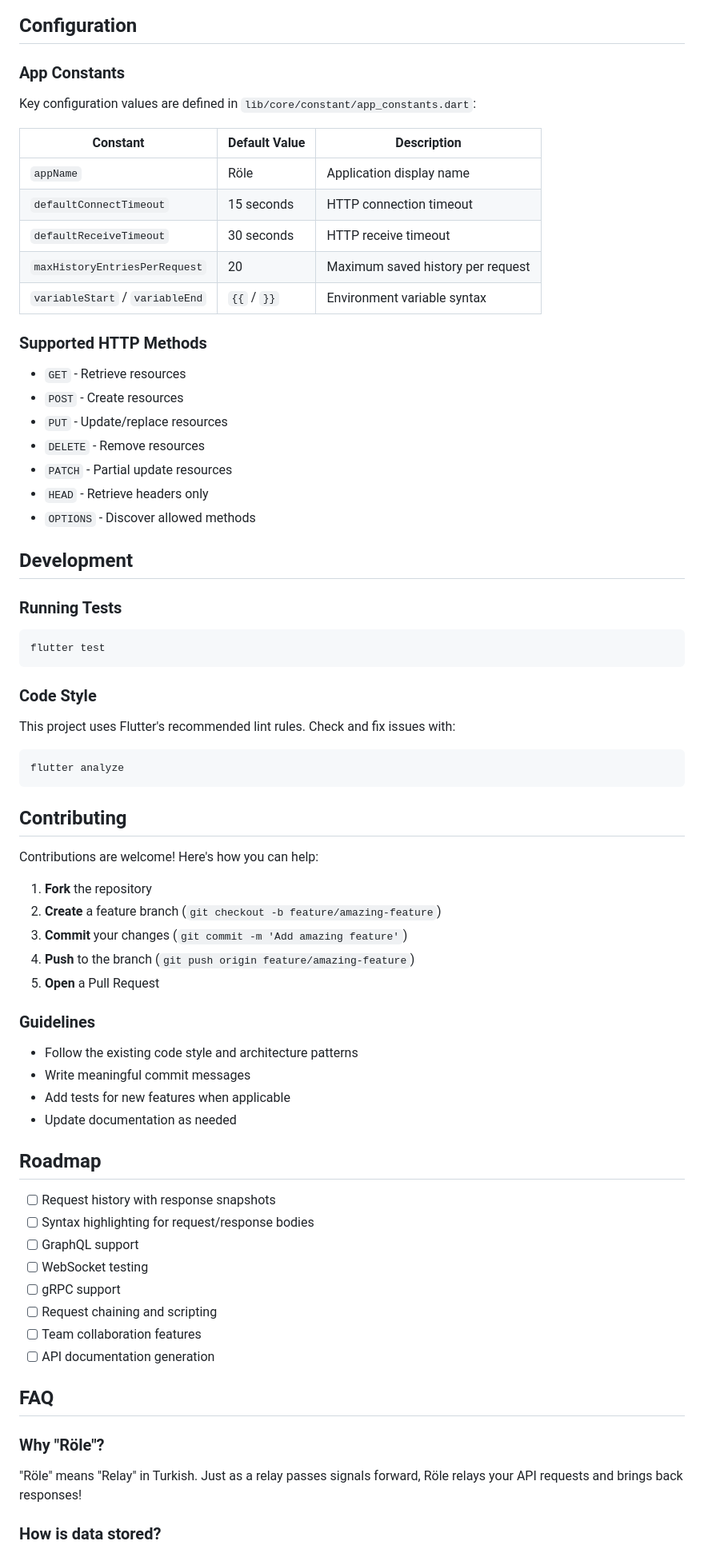
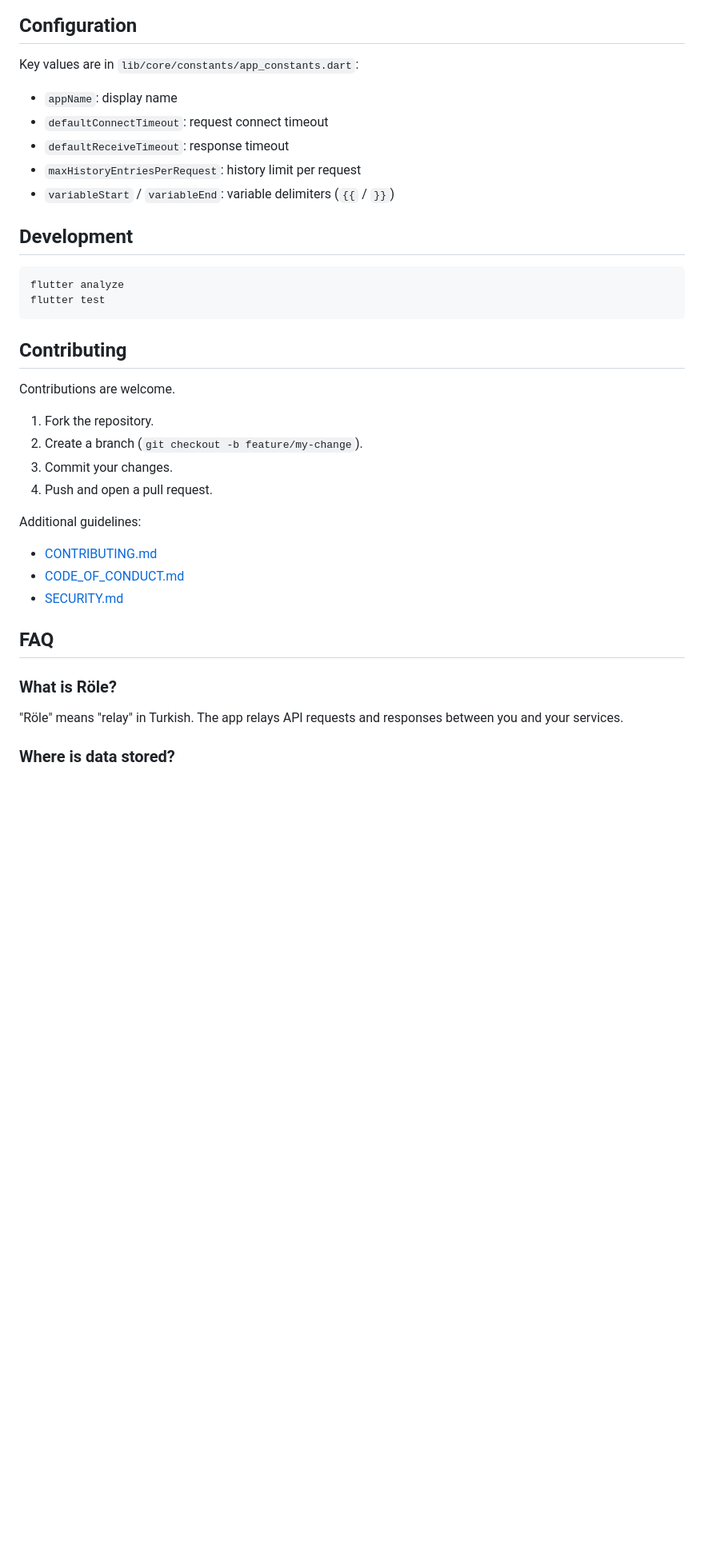
Before and after one commit to role-suite/role-client, a Markdown page: README.md, the part around one of its changes. Shown at 80% size. GitHub-like rendering; blank space fills up the shorter version.

````diff
--- a/README.md
+++ b/README.md
@@ -243,77 +254,41 @@ graph LR
 
 ## Configuration
 
-### App Constants
+Key values are in `lib/core/constants/app_constants.dart`:
 
-Key configuration values are defined in `lib/core/constant/app_constants.dart`:
-
-| Constant | Default Value | Description |
-|----------|---------------|-------------|
-| `appName` | Röle | Application display name |
-| `defaultConnectTimeout` | 15 seconds | HTTP connection timeout |
-| `defaultReceiveTimeout` | 30 seconds | HTTP receive timeout |
-| `maxHistoryEntriesPerRequest` | 20 | Maximum saved history per request |
-| `variableStart` / `variableEnd` | `{{` / `}}` | Environment variable syntax |
-
-### Supported HTTP Methods
-
-- `GET` - Retrieve resources
-- `POST` - Create resources
-- `PUT` - Update/replace resources
-- `DELETE` - Remove resources
-- `PATCH` - Partial update resources
-- `HEAD` - Retrieve headers only
-- `OPTIONS` - Discover allowed methods
+- `appName`: display name
+- `defaultConnectTimeout`: request connect timeout
+- `defaultReceiveTimeout`: response timeout
+- `maxHistoryEntriesPerRequest`: history limit per request
+- `variableStart` / `variableEnd`: variable delimiters (`{{` / `}}`)
 
 ## Development
 
-### Running Tests
-
-```bash
-flutter test
-```
-
-### Code Style
-
-This project uses Flutter's recommended lint rules. Check and fix issues with:
-
 ```bash
 flutter analyze
+flutter test
 ```
 
 ## Contributing
 
-Contributions are welcome! Here's how you can help:
+Contributions are welcome.
 
-1. **Fork** the repository
-2. **Create** a feature branch (`git checkout -b feature/amazing-feature`)
-3. **Commit** your changes (`git commit -m 'Add amazing feature'`)
-4. **Push** to the branch (`git push origin feature/amazing-feature`)
-5. **Open** a Pull Request
+1. Fork the repository.
+2. Create a branch (`git checkout -b feature/my-change`).
+3. Commit your changes.
+4. Push and open a pull request.
 
-### Guidelines
+Additional guidelines:
 
-- Follow the existing code style and architecture patterns
-- Write meaningful commit messages
-- Add tests for new features when applicable
-- Update documentation as needed
-
-## Roadmap
-
-- [ ] Request history with response snapshots
-- [ ] Syntax highlighting for request/response bodies
-- [ ] GraphQL support
-- [ ] WebSocket testing
-- [ ] gRPC support
-- [ ] Request chaining and scripting
-- [ ] Team collaboration features
-- [ ] API documentation generation
+- [CONTRIBUTING.md](CONTRIBUTING.md)
+- [CODE_OF_CONDUCT.md](CODE_OF_CONDUCT.md)
+- [SECURITY.md](SECURITY.md)
 
 ## FAQ
 
-### Why "Röle"?
+### What is Röle?
 
-"Röle" means "Relay" in Turkish. Just as a relay passes signals forward, Röle relays your API requests and brings back responses!
+"Röle" means "relay" in Turkish. The app relays API requests and responses between you and your services.
 
-### How is data stored?
+### Where is data stored?
 
````
Also changed, not shown: other parts of README.md (+125 -118 lines).
